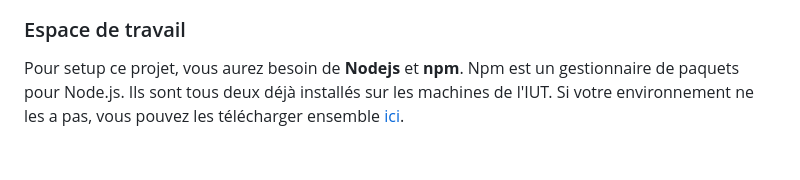
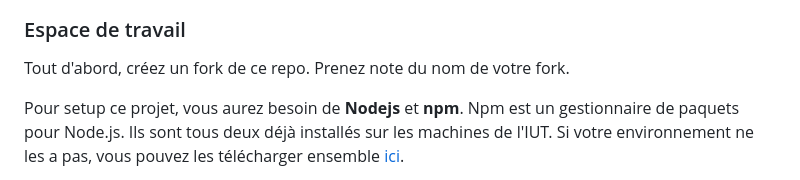
Before and after one commit to matheohero/SAE4-BUT-info-Laval, a Markdown page: README.md, the part around the change. Rendered like a GitHub page; blank space fills up the shorter version.

```diff
--- a/README.md
+++ b/README.md
@@ -18,6 +18,8 @@ Option 2 : BDD sur XAMPP (machine de l'IUT ou personnelle) :
 ![Espace de travail à l'IUT avec BDD sur VM](guide-images/pc-perso.jpg)
 
 ### Espace de travail
+
+Tout d'abord, créez un fork de ce repo. Prenez note du nom de votre fork.
 
 Pour setup ce projet, vous aurez besoin de **Nodejs** et **npm**. Npm est un gestionnaire de paquets pour Node.js. Ils sont tous deux déjà installés sur les machines de l'IUT. Si votre environnement ne les a pas, vous pouvez les télécharger ensemble [ici](https://nodejs.org/en/download).
 
```
